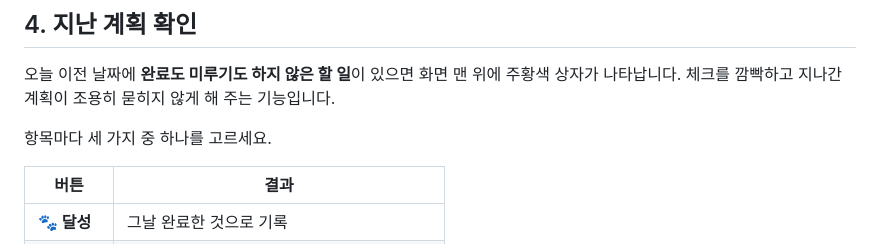
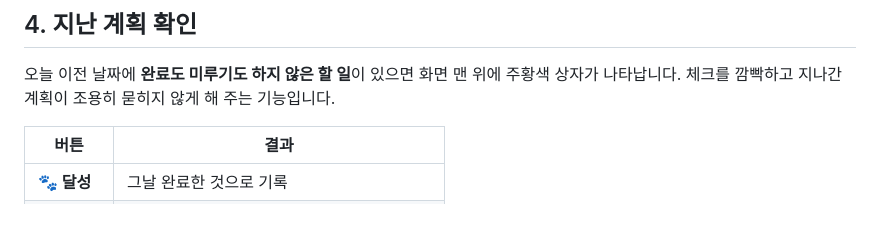
Before and after one commit to kangjiwoo330/nyang-todo, a Markdown page: README.md, the part around the change. Drawn GitHub-style; blank space fills up the shorter version.

```diff
--- a/README.md
+++ b/README.md
@@ -97,7 +97,6 @@
 
 오늘 이전 날짜에 **완료도 미루기도 하지 않은 할 일**이 있으면 화면 맨 위에 주황색 상자가 나타납니다. 체크를 깜빡하고 지나간 계획이 조용히 묻히지 않게 해 주는 기능입니다.
 
-항목마다 세 가지 중 하나를 고르세요.
 
 | 버튼 | 결과 |
 |---|---|
```
